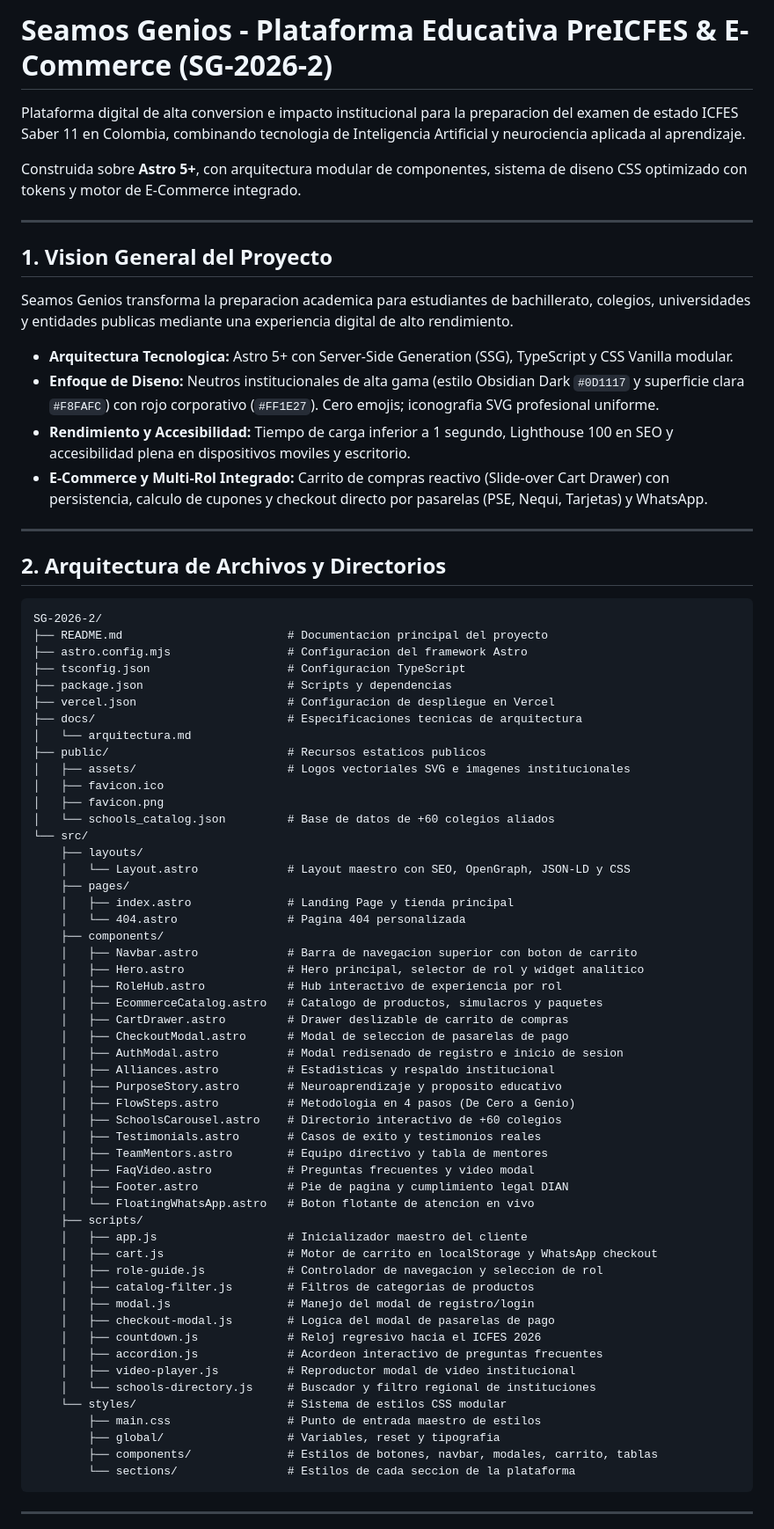
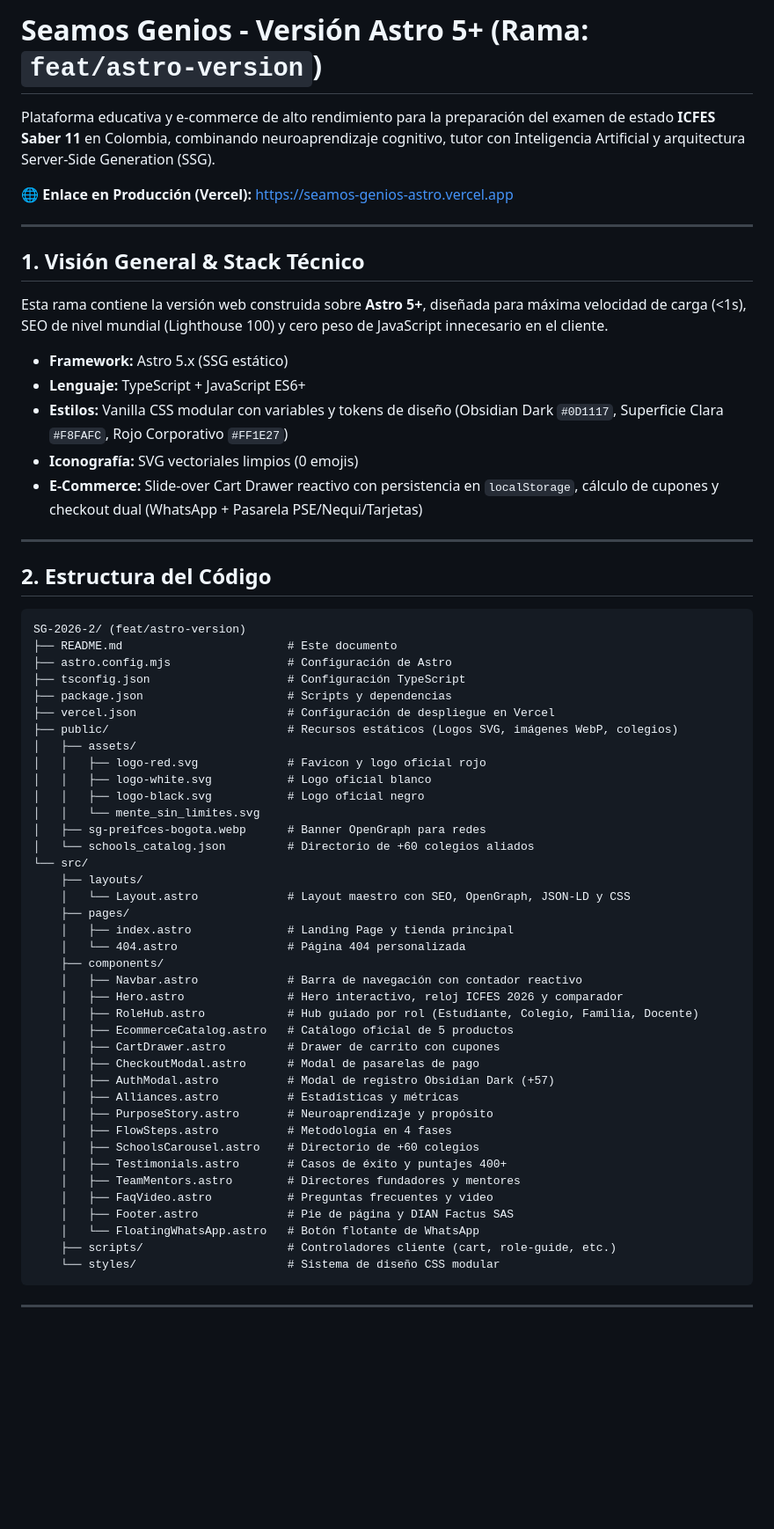
Before and after one commit to luisrodriguez-rgb/Seamos-Genios-New, a Markdown page: README.md, the part around one of its changes. Shown at 88% size. GitHub-like rendering; blank space fills up the shorter version.

Commit message:
docs: update detailed README for feat/astro-version branch

````diff
--- a/README.md
+++ b/README.md
@@ -1,77 +1,65 @@
-# Seamos Genios - Plataforma Educativa PreICFES & E-Commerce (SG-2026-2)
+# Seamos Genios - Versión Astro 5+ (Rama: `feat/astro-version`)
 
-Plataforma digital de alta conversion e impacto institucional para la preparacion del examen de estado ICFES Saber 11 en Colombia, combinando tecnologia de Inteligencia Artificial y neurociencia aplicada al aprendizaje.
+Plataforma educativa y e-commerce de alto rendimiento para la preparación del examen de estado **ICFES Saber 11** en Colombia, combinando neuroaprendizaje cognitivo, tutor con Inteligencia Artificial y arquitectura Server-Side Generation (SSG).
 
-Construida sobre **Astro 5+**, con arquitectura modular de componentes, sistema de diseno CSS optimizado con tokens y motor de E-Commerce integrado.
+🌐 **Enlace en Producción (Vercel):** [https://seamos-genios-astro.vercel.app](https://seamos-genios-astro.vercel.app)
 
 ---
 
-## 1. Vision General del Proyecto
+## 1. Visión General & Stack Técnico
 
-Seamos Genios transforma la preparacion academica para estudiantes de bachillerato, colegios, universidades y entidades publicas mediante una experiencia digital de alto rendimiento.
+Esta rama contiene la versión web construida sobre **Astro 5+**, diseñada para máxima velocidad de carga (<1s), SEO de nivel mundial (Lighthouse 100) y cero peso de JavaScript innecesario en el cliente.
 
-- **Arquitectura Tecnologica:** Astro 5+ con Server-Side Generation (SSG), TypeScript y CSS Vanilla modular.
-- **Enfoque de Diseno:** Neutros institucionales de alta gama (estilo Obsidian Dark `#0D1117` y superficie clara `#F8FAFC`) con rojo corporativo (`#FF1E27`). Cero emojis; iconografia SVG profesional uniforme.
-- **Rendimiento y Accesibilidad:** Tiempo de carga inferior a 1 segundo, Lighthouse 100 en SEO y accesibilidad plena en dispositivos moviles y escritorio.
-- **E-Commerce y Multi-Rol Integrado:** Carrito de compras reactivo (Slide-over Cart Drawer) con persistencia, calculo de cupones y checkout directo por pasarelas (PSE, Nequi, Tarjetas) y WhatsApp.
+- **Framework:** Astro 5.x (SSG estático)
+- **Lenguaje:** TypeScript + JavaScript ES6+
+- **Estilos:** Vanilla CSS modular con variables y tokens de diseño (Obsidian Dark `#0D1117`, Superficie Clara `#F8FAFC`, Rojo Corporativo `#FF1E27`)
+- **Iconografía:** SVG vectoriales limpios (0 emojis)
+- **E-Commerce:** Slide-over Cart Drawer reactivo con persistencia en `localStorage`, cálculo de cupones y checkout dual (WhatsApp + Pasarela PSE/Nequi/Tarjetas)
 
 ---
 
-## 2. Arquitectura de Archivos y Directorios
+## 2. Estructura del Código
 
 ```text
-SG-2026-2/
-├── README.md                        # Documentacion principal del proyecto
-├── astro.config.mjs                 # Configuracion del framework Astro
-├── tsconfig.json                    # Configuracion TypeScript
+SG-2026-2/ (feat/astro-version)
+├── README.md                        # Este documento
+├── astro.config.mjs                 # Configuración de Astro
+├── tsconfig.json                    # Configuración TypeScript
 ├── package.json                     # Scripts y dependencias
-├── vercel.json                      # Configuracion de despliegue en Vercel
-├── docs/                            # Especificaciones tecnicas de arquitectura
-│   └── arquitectura.md
-├── public/                          # Recursos estaticos publicos
-│   ├── assets/                      # Logos vectoriales SVG e imagenes institucionales
-│   ├── favicon.ico
-│   ├── favicon.png
-│   └── schools_catalog.json         # Base de datos de +60 colegios aliados
+├── vercel.json                      # Configuración de despliegue en Vercel
+├── public/                          # Recursos estáticos (Logos SVG, imágenes WebP, colegios)
+│   ├── assets/
+│   │   ├── logo-red.svg             # Favicon y logo oficial rojo
+│   │   ├── logo-white.svg           # Logo oficial blanco
+│   │   ├── logo-black.svg           # Logo oficial negro
+│   │   └── mente_sin_limites.svg
+│   ├── sg-preifces-bogota.webp      # Banner OpenGraph para redes
+│   └── schools_catalog.json         # Directorio de +60 colegios aliados
 └── src/
     ├── layouts/
     │   └── Layout.astro             # Layout maestro con SEO, OpenGraph, JSON-LD y CSS
     ├── pages/
     │   ├── index.astro              # Landing Page y tienda principal
-    │   └── 404.astro                # Pagina 404 personalizada
+    │   └── 404.astro                # Página 404 personalizada
     ├── components/
-    │   ├── Navbar.astro             # Barra de navegacion superior con boton de carrito
-    │   ├── Hero.astro               # Hero principal, selector de rol y widget analitico
-    │   ├── RoleHub.astro            # Hub interactivo de experiencia por rol
-    │   ├── EcommerceCatalog.astro   # Catalogo de productos, simulacros y paquetes
-    │   ├── CartDrawer.astro         # Drawer deslizable de carrito de compras
-    │   ├── CheckoutModal.astro      # Modal de seleccion de pasarelas de pago
-    │   ├── AuthModal.astro          # Modal redisenado de registro e inicio de sesion
-    │   ├── Alliances.astro          # Estadisticas y respaldo institucional
-    │   ├── PurposeStory.astro       # Neuroaprendizaje y proposito educativo
-    │   ├── FlowSteps.astro          # Metodologia en 4 pasos (De Cero a Genio)
-    │   ├── SchoolsCarousel.astro    # Directorio interactivo de +60 colegios
-    │   ├── Testimonials.astro       # Casos de exito y testimonios reales
-    │   ├── TeamMentors.astro        # Equipo directivo y tabla de mentores
-    │   ├── FaqVideo.astro           # Preguntas frecuentes y video modal
-    │   ├── Footer.astro             # Pie de pagina y cumplimiento legal DIAN
-    │   └── FloatingWhatsApp.astro   # Boton flotante de atencion en vivo
-    ├── scripts/
-    │   ├── app.js                   # Inicializador maestro del cliente
-    │   ├── cart.js                  # Motor de carrito en localStorage y WhatsApp checkout
-    │   ├── role-guide.js            # Controlador de navegacion y seleccion de rol
-    │   ├── catalog-filter.js        # Filtros de categorias de productos
-    │   ├── modal.js                 # Manejo del modal de registro/login
-    │   ├── checkout-modal.js        # Logica del modal de pasarelas de pago
-    │   ├── countdown.js             # Reloj regresivo hacia el ICFES 2026
-    │   ├── accordion.js             # Acordeon interactivo de preguntas frecuentes
-    │   ├── video-player.js          # Reproductor modal de video institucional
-    │   └── schools-directory.js     # Buscador y filtro regional de instituciones
-    └── styles/                      # Sistema de estilos CSS modular
-        ├── main.css                 # Punto de entrada maestro de estilos
-        ├── global/                  # Variables, reset y tipografia
-        ├── components/              # Estilos de botones, navbar, modales, carrito, tablas
-        └── sections/                # Estilos de cada seccion de la plataforma
+    │   ├── Navbar.astro             # Barra de navegación con contador reactivo
+    │   ├── Hero.astro               # Hero interactivo, reloj ICFES 2026 y comparador
+    │   ├── RoleHub.astro            # Hub guiado por rol (Estudiante, Colegio, Familia, Docente)
+    │   ├── EcommerceCatalog.astro   # Catálogo oficial de 5 productos
+    │   ├── CartDrawer.astro         # Drawer de carrito con cupones
+    │   ├── CheckoutModal.astro      # Modal de pasarelas de pago
+    │   ├── AuthModal.astro          # Modal de registro Obsidian Dark (+57)
+    │   ├── Alliances.astro          # Estadísticas y métricas
+    │   ├── PurposeStory.astro       # Neuroaprendizaje y propósito
+    │   ├── FlowSteps.astro          # Metodología en 4 fases
+    │   ├── SchoolsCarousel.astro    # Directorio de +60 colegios
+    │   ├── Testimonials.astro       # Casos de éxito y puntajes 400+
+    │   ├── TeamMentors.astro        # Directores fundadores y mentores
+    │   ├── FaqVideo.astro           # Preguntas frecuentes y video
+    │   ├── Footer.astro             # Pie de página y DIAN Factus SAS
+    │   └── FloatingWhatsApp.astro   # Botón flotante de WhatsApp
+    ├── scripts/                     # Controladores cliente (cart, role-guide, etc.)
+    └── styles/                      # Sistema de diseño CSS modular
 ```
 
 ---
````
Also changed, not shown: other parts of README.md (+14 -35 lines).
